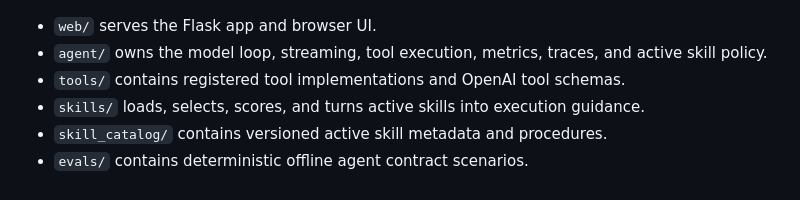
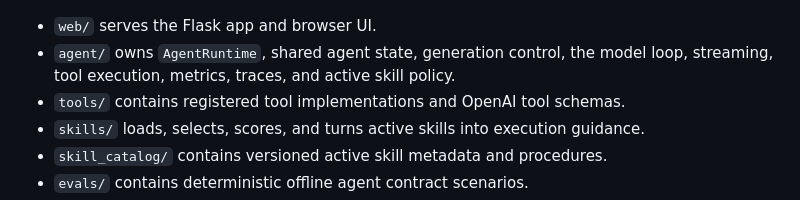
Before and after one commit to clementdmsn/wallace-agent-runtime, a Markdown page: README.md, the part around the change. GitHub-like rendering.

Commit message:
docs: update runtime architecture boundaries

```diff
--- a/README.md
+++ b/README.md
@@ -100,8 +100,9 @@ must retrieve OWASP references before producing final findings.
 ![Wallace high-level runtime architecture](docs/assets/wallace_high_level_diagram.png)
 
 - `web/` serves the Flask app and browser UI.
-- `agent/` owns the model loop, streaming, tool execution, metrics, traces, and
-  active skill policy.
+- `agent/` owns `AgentRuntime`, shared agent state, generation control, the
+  model loop, streaming, tool execution, metrics, traces, and active skill
+  policy.
 - `tools/` contains registered tool implementations and OpenAI tool schemas.
 - `skills/` loads, selects, scores, and turns active skills into execution
   guidance.
```
Also changed, not shown: docs/architecture.md (+69 -22 lines).
